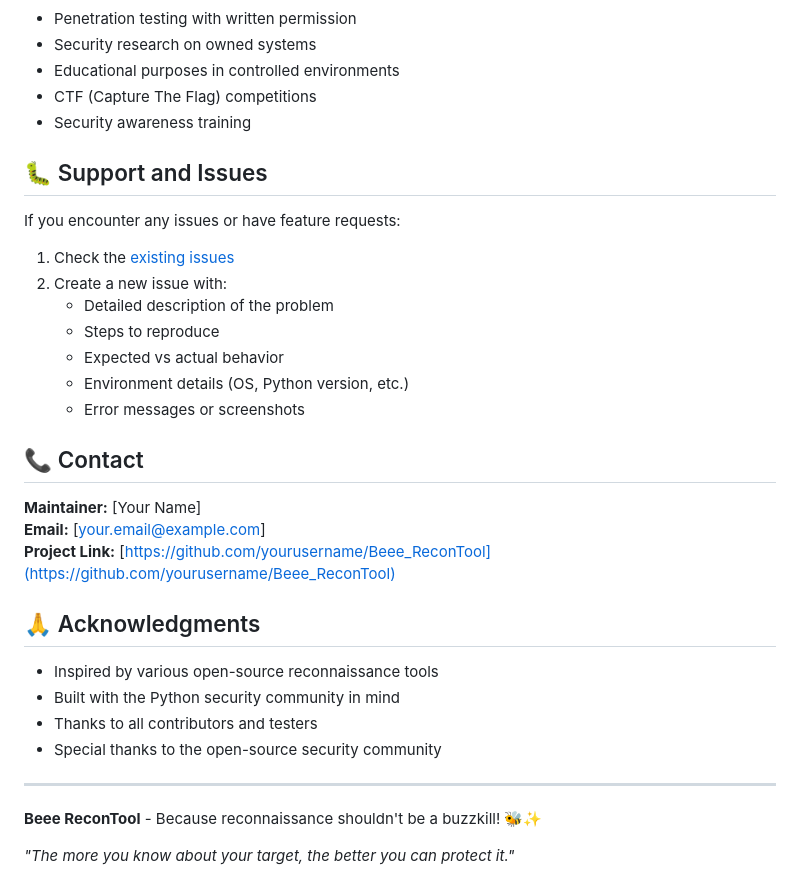
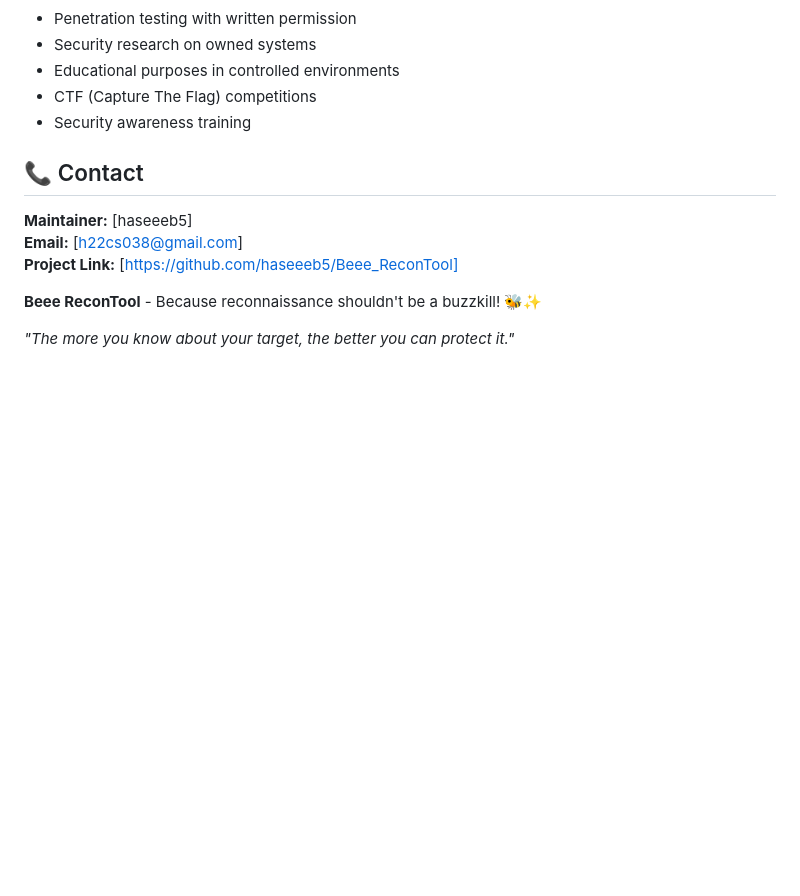
Before and after one commit to haseeeb5/Beee-ReconTool, a Markdown page: README.md, the part around the change. GitHub-like rendering; blank space fills up the shorter version.

```diff
--- a/README.md
+++ b/README.md
@@ -174,32 +174,12 @@
 - CTF (Capture The Flag) competitions
 - Security awareness training
 
-## 🐛 Support and Issues
-
-If you encounter any issues or have feature requests:
-
-1. Check the [existing issues](https://github.com/yourusername/Beee_ReconTool/issues)
-2. Create a new issue with:
-   - Detailed description of the problem
-   - Steps to reproduce
-   - Expected vs actual behavior
-   - Environment details (OS, Python version, etc.)
-   - Error messages or screenshots
-
 ## 📞 Contact
 
-**Maintainer:** [Your Name]
-**Email:** [your.email@example.com]
-**Project Link:** [https://github.com/yourusername/Beee_ReconTool](https://github.com/yourusername/Beee_ReconTool)
+**Maintainer:** [haseeeb5]
+**Email:** [h22cs038@gmail.com]
+**Project Link:** [https://github.com/haseeeb5/Beee_ReconTool]
 
-## 🙏 Acknowledgments
-
-- Inspired by various open-source reconnaissance tools
-- Built with the Python security community in mind
-- Thanks to all contributors and testers
-- Special thanks to the open-source security community
-
----
 
 **Beee ReconTool** - Because reconnaissance shouldn't be a buzzkill! 🐝✨
 
```
